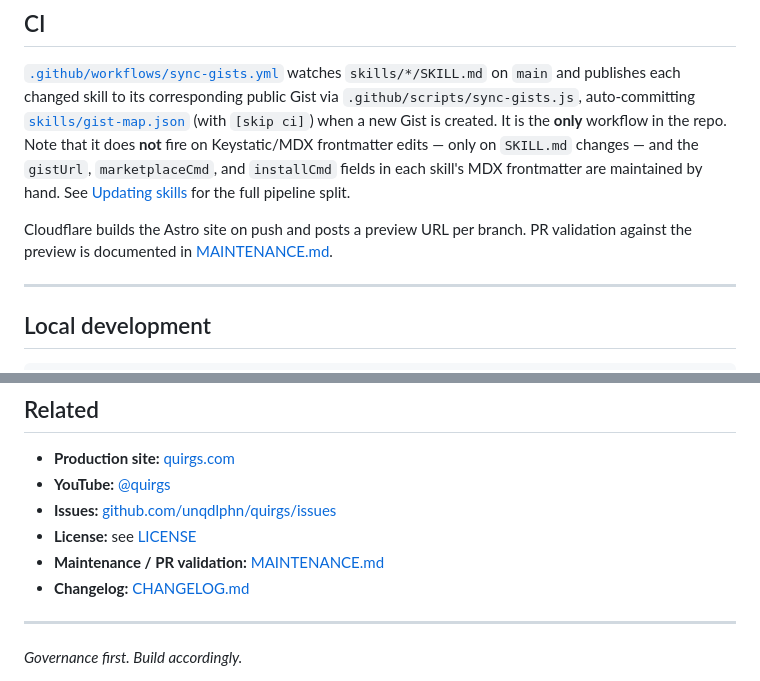
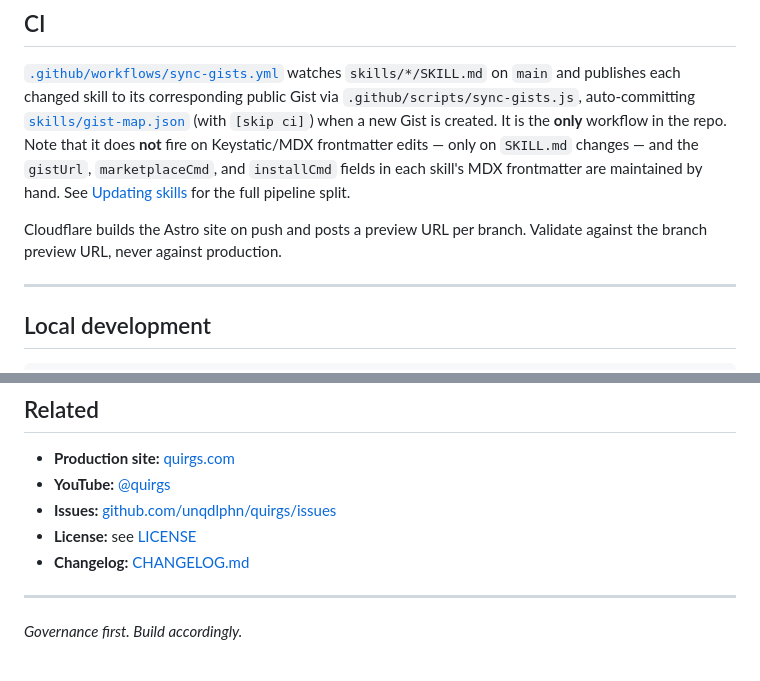
Before and after one commit to unqdlphn/quirgs, a Markdown page: README.md, 2 parts joined by grey strips. Rendered like a GitHub page.

Commit message:
docs: remove stale MAINTENANCE.md (early-v2 process) + its README links
PR validation is just "validate on the branch preview URL" — folded that
line into the CI section and dropped the two MAINTENANCE.md references.

Co-Authored-By: Claude Opus 4.8 <noreply@anthropic.com>

```diff
--- a/README.md
+++ b/README.md
@@ -274,8 +274,7 @@ maintained by hand. See [Updating skills](#updating-skills--two-pipelines) for t
 full pipeline split.
 
 Cloudflare builds the Astro site on push and posts a preview URL per branch.
-PR validation against the preview is documented in
-[MAINTENANCE.md](MAINTENANCE.md).
+Validate against the branch preview URL, never against production.
 
 ---
 
@@ -339,7 +338,6 @@ are in `brand/style guide/Quirgs Brand Style Guide.md`.
 - **YouTube:** [@quirgs](https://youtube.com/@quirgs)
 - **Issues:** [github.com/unqdlphn/quirgs/issues](https://github.com/unqdlphn/quirgs/issues)
 - **License:** see [LICENSE](LICENSE)
-- **Maintenance / PR validation:** [MAINTENANCE.md](MAINTENANCE.md)
 - **Changelog:** [CHANGELOG.md](CHANGELOG.md)
 
 ---
```
